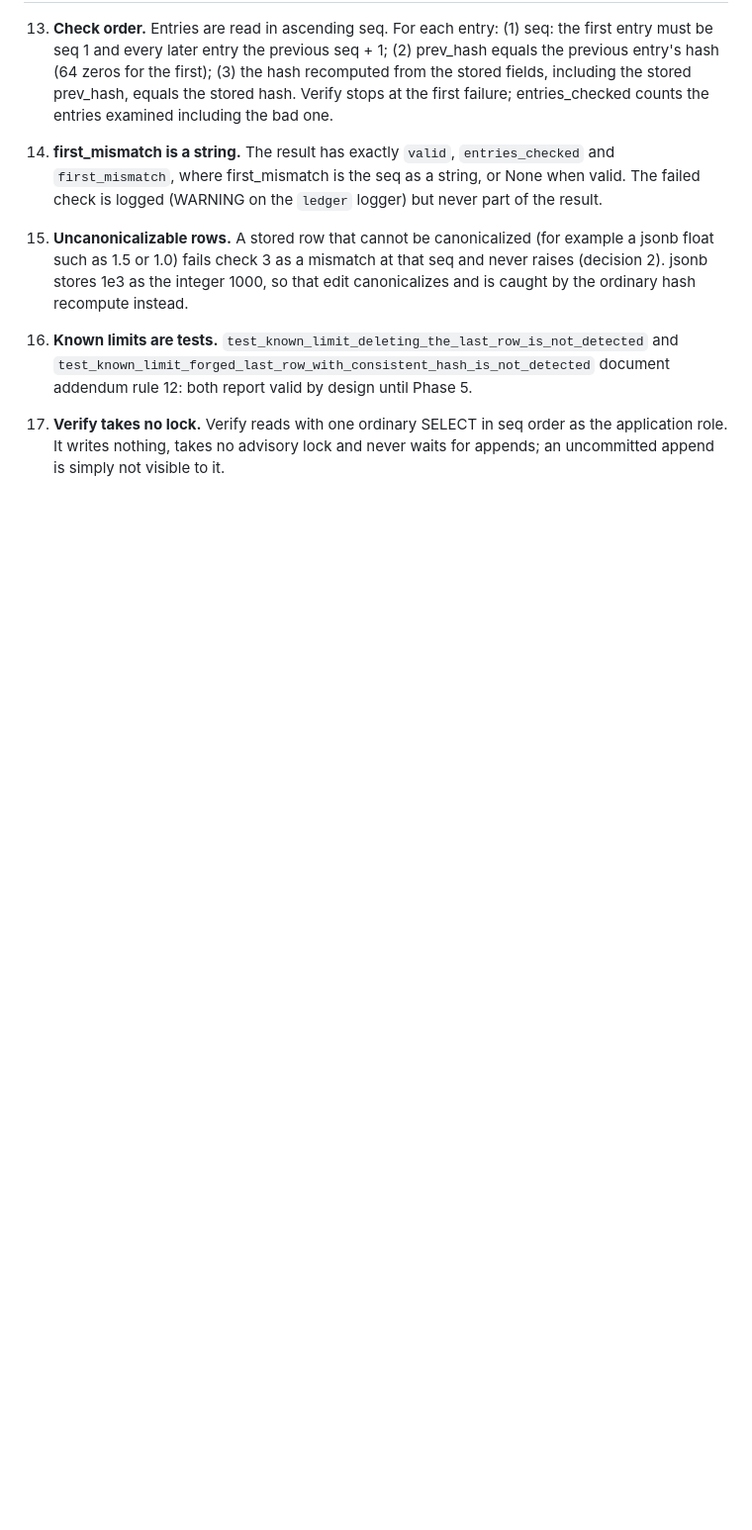
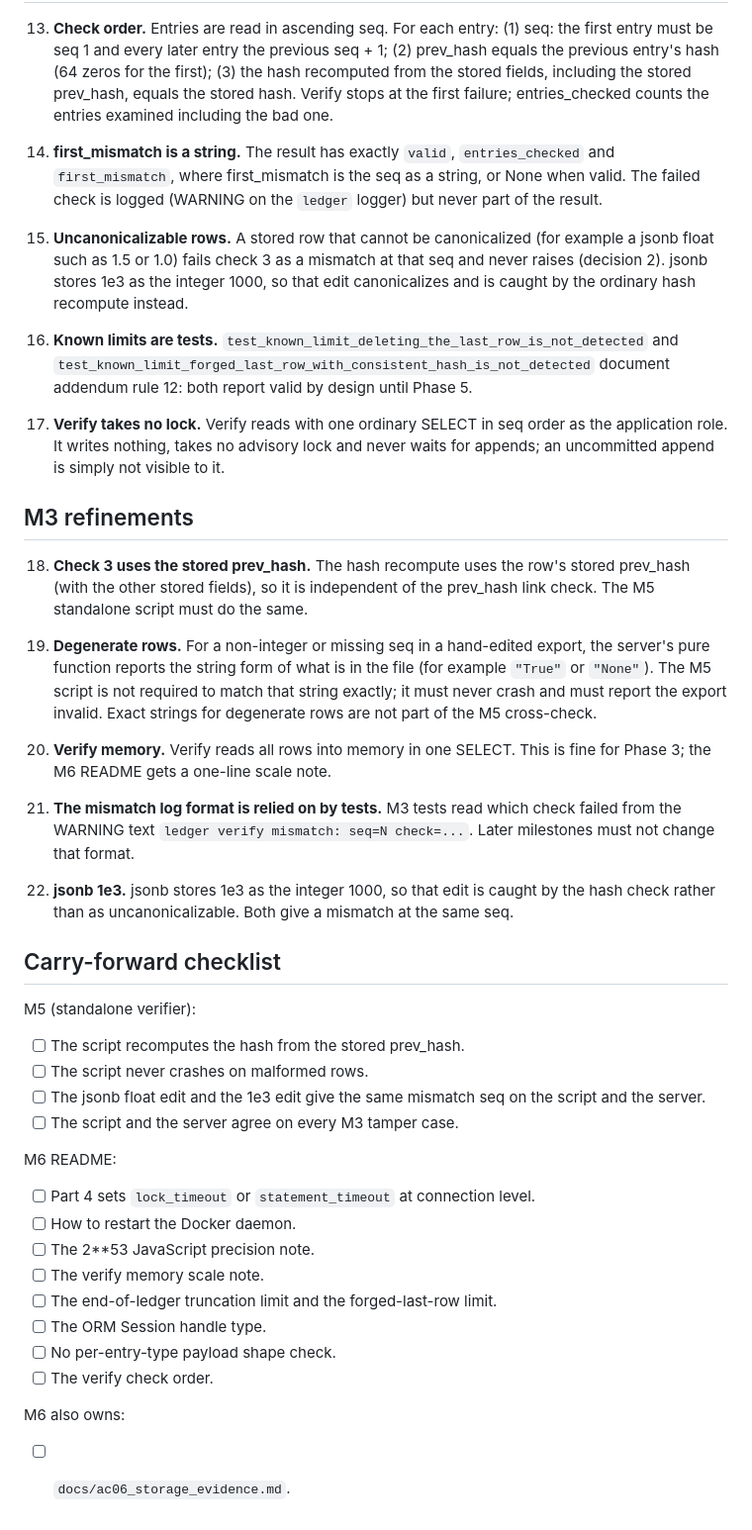
Before and after one commit to Shadiamw/EU_AI_ACT_MONITOR, a Markdown page: docs/decisions.md, the part around the change. Shown at 99% size. Rendered like a GitHub page; blank space fills up the shorter version.

Commit message:
Record M3 refinements and carry-forward checklist in docs/decisions.md
Docs only, no behavior change.

Co-Authored-By: Claude Opus 5.5 (1M context) <noreply@anthropic.com>
Claude-Session: https://claude.ai/code/session_011osP5qXbaEVGDd9vadaTXe

```diff
--- a/docs/decisions.md
+++ b/docs/decisions.md
@@ -78,3 +78,47 @@ handled.
 17. **Verify takes no lock.** Verify reads with one ordinary SELECT in seq order as the
     application role. It writes nothing, takes no advisory lock and never waits for appends;
     an uncommitted append is simply not visible to it.
+
+## M3 refinements
+
+18. **Check 3 uses the stored prev_hash.** The hash recompute uses the row's stored prev_hash
+    (with the other stored fields), so it is independent of the prev_hash link check. The M5
+    standalone script must do the same.
+
+19. **Degenerate rows.** For a non-integer or missing seq in a hand-edited export, the
+    server's pure function reports the string form of what is in the file (for example
+    `"True"` or `"None"`). The M5 script is not required to match that string exactly; it must
+    never crash and must report the export invalid. Exact strings for degenerate rows are not
+    part of the M5 cross-check.
+
+20. **Verify memory.** Verify reads all rows into memory in one SELECT. This is fine for
+    Phase 3; the M6 README gets a one-line scale note.
+
+21. **The mismatch log format is relied on by tests.** M3 tests read which check failed from
+    the WARNING text `ledger verify mismatch: seq=N check=...`. Later milestones must not
+    change that format.
+
+22. **jsonb 1e3.** jsonb stores 1e3 as the integer 1000, so that edit is caught by the hash
+    check rather than as uncanonicalizable. Both give a mismatch at the same seq.
+
+## Carry-forward checklist
+
+M5 (standalone verifier):
+- [ ] The script recomputes the hash from the stored prev_hash.
+- [ ] The script never crashes on malformed rows.
+- [ ] The jsonb float edit and the 1e3 edit give the same mismatch seq on the script and the
+      server.
+- [ ] The script and the server agree on every M3 tamper case.
+
+M6 README:
+- [ ] Part 4 sets `lock_timeout` or `statement_timeout` at connection level.
+- [ ] How to restart the Docker daemon.
+- [ ] The 2**53 JavaScript precision note.
+- [ ] The verify memory scale note.
+- [ ] The end-of-ledger truncation limit and the forged-last-row limit.
+- [ ] The ORM Session handle type.
+- [ ] No per-entry-type payload shape check.
+- [ ] The verify check order.
+
+M6 also owns:
+- [ ] `docs/ac06_storage_evidence.md`.
```
